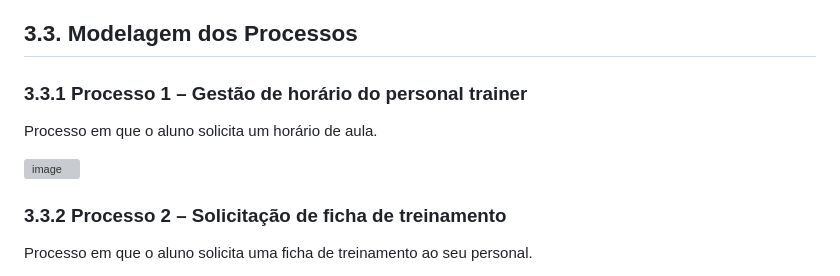
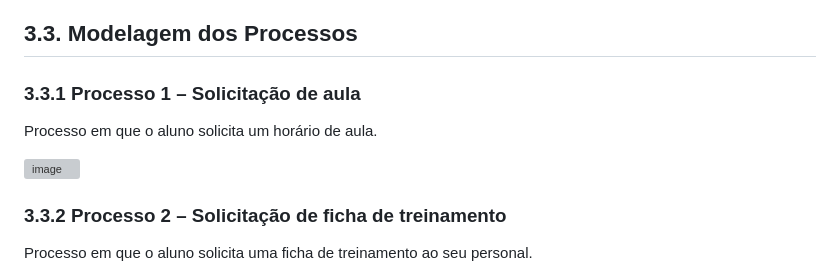
Before and after one commit to friche11/Academia-TIS-2, a Markdown page: docs/relatorio_final.md, the part around the change printed below. Drawn GitHub-style; grey boxes are pictures that could not be loaded.

Commit message:
Atualização processo 1 #19

```diff
--- a/docs/relatorio_final.md
+++ b/docs/relatorio_final.md
@@ -108,7 +108,7 @@ Em termos de processos não computacionais, os processos que os sistemas impleme
 
 ## 3.3. Modelagem dos Processos
 
-### 3.3.1 Processo 1 – Gestão de horário do personal trainer
+### 3.3.1 Processo 1 – Solicitação de aula
 
 Processo em que o aluno solicita um horário de aula.
 
```
Also changed, not shown: other parts of docs/relatorio_final.md (+1 -1 lines).
